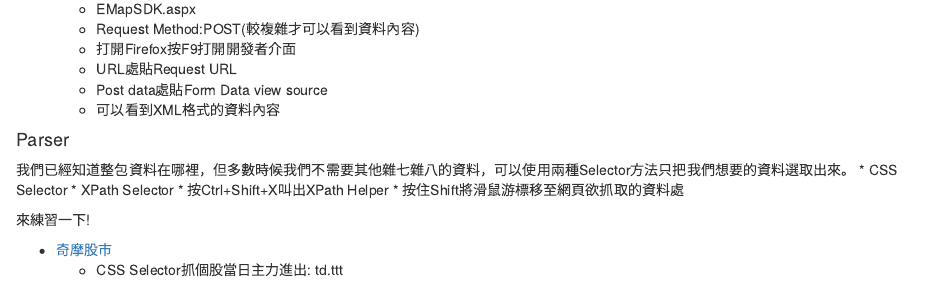
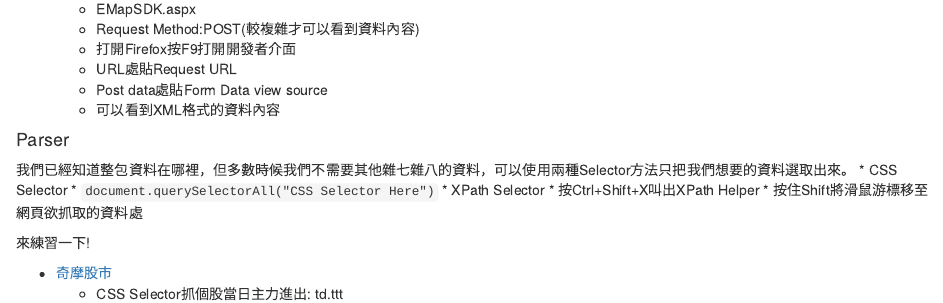
Before and after one commit to yaojenkuo/NTUTrainRL1, an R Markdown document (RL1_4.Rmd): the page in a window 1100 px wide, from 2120 px down. Rendered offline with R 4.5, knitr and Pandoc, with nearby package versions; some code elsewhere in the file could not run offline.

Commit message:
revised contents

```diff
--- a/RL1_4.Rmd
+++ b/RL1_4.Rmd
@@ -94,6 +94,7 @@ accidentList <- sas.get(libraryName=datadir, member="funcoastaccident", sasprog=
 #### Parser
 我們已經知道整包資料在哪裡，但多數時候我們不需要其他雜七雜八的資料，可以使用兩種Selector方法只把我們想要的資料選取出來。
 * CSS Selector
+  * `document.querySelectorAll("CSS Selector Here")`
 * XPath Selector
   * 按Ctrl+Shift+X叫出XPath Helper
   * 按住Shift將滑鼠游標移至網頁欲抓取的資料處
```
